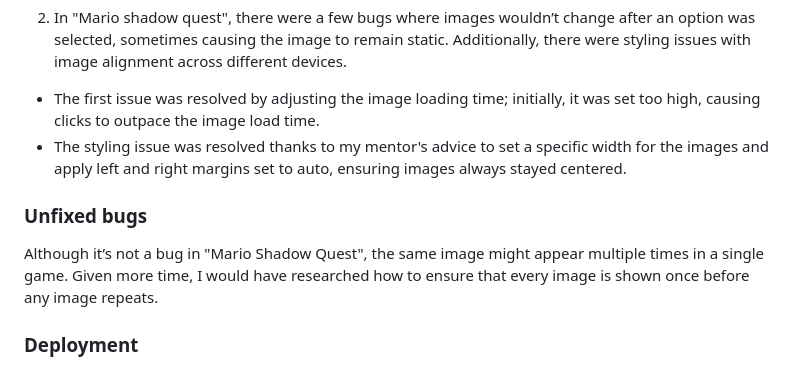
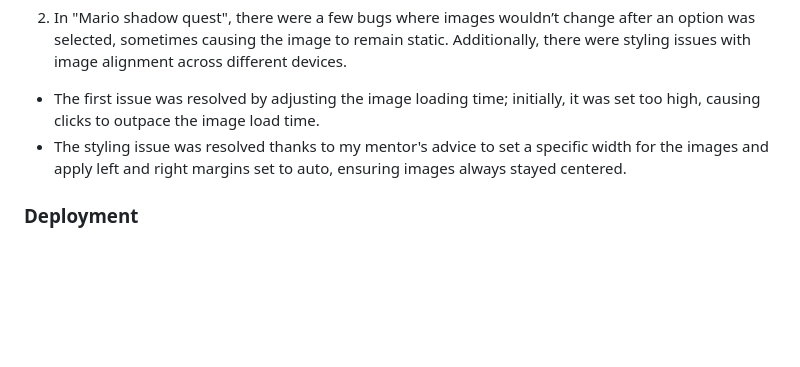
Before and after one commit to aaronalonsotorrens/project-2-final, a Markdown page: README.md, the part around the change. Rendered like a GitHub page; blank space fills up the shorter version.

Commit message:
Minor update to the readme file

```diff
--- a/README.md
+++ b/README.md
@@ -388,10 +388,6 @@ During development, webpage was mainly tested on Google Chrome. However, other b
 - The first issue was resolved by adjusting the image loading time; initially, it was set too high, causing clicks to outpace the image load time.
 - The styling issue was resolved thanks to my mentor's advice to set a specific width for the images and apply left and right margins set to auto, ensuring images always stayed centered.
 
-### Unfixed bugs
-
-Although it’s not a bug in "Mario Shadow Quest", the same image might appear multiple times in a single game. Given more time, I would have researched how to ensure that every image is shown once before any image repeats.
-
 ### Deployment
 
 The master branch of this repository is the most current version and has been used for the deployed version of the site.
```
